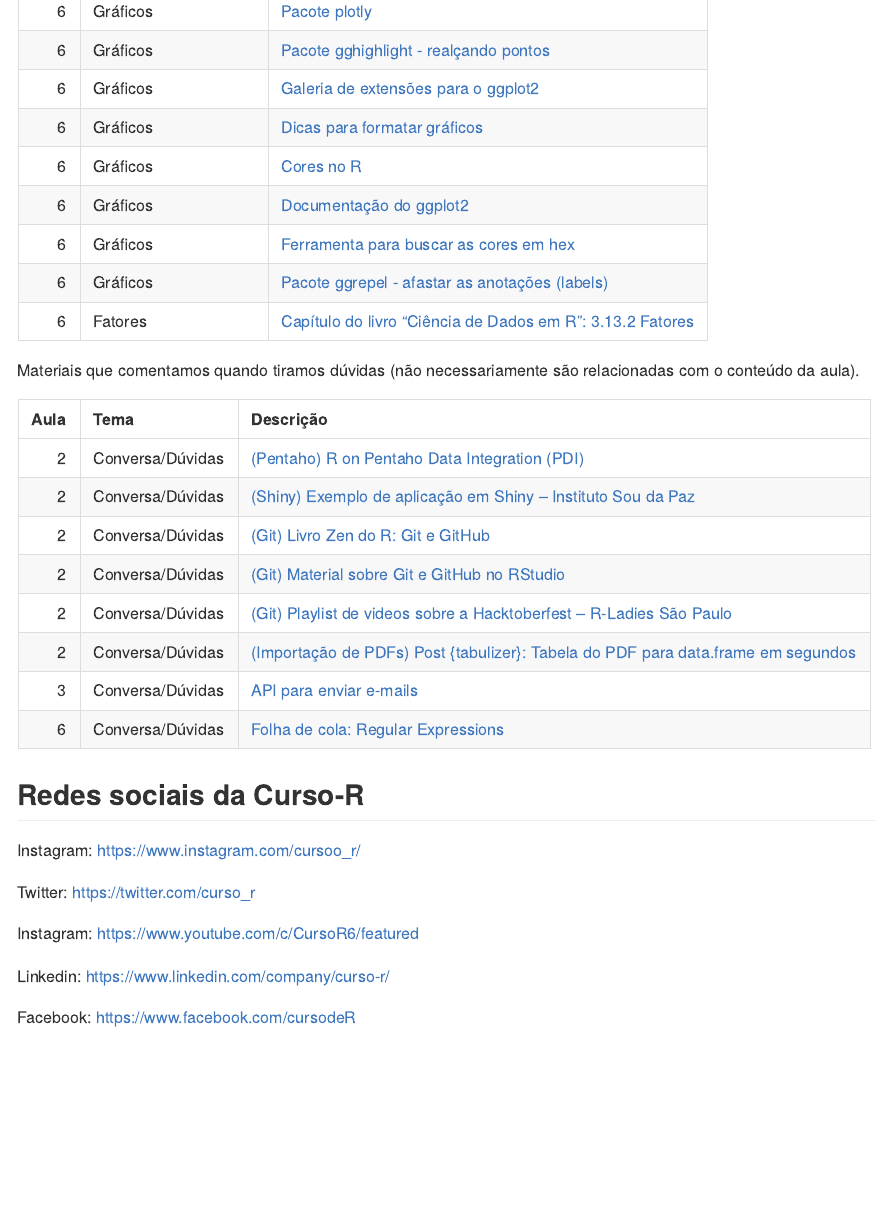
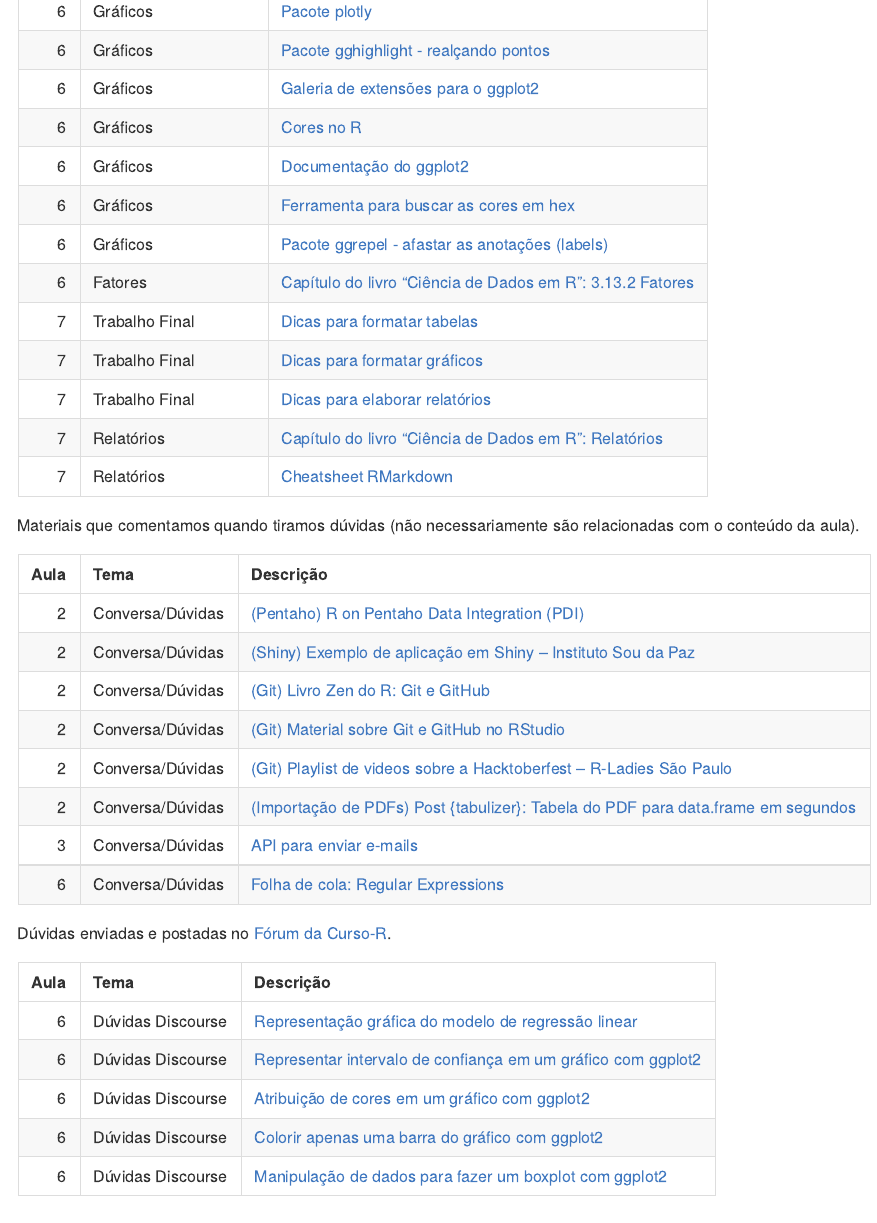
Before and after one commit to curso-r/202102-r4ds-1, an R Markdown document (README.Rmd): the page in a window 1100 px wide, from 3440 px down. Rendered offline with R 4.5, knitr and Pandoc, with nearby package versions; some code elsewhere in the file could not run offline.

Commit message:
atualiza readme

````diff
--- a/README.Rmd
+++ b/README.Rmd
@@ -15,7 +15,7 @@ library(magrittr)
 
 main_repo <- "main-r4ds-1"
 turma <- "202102-r4ds-1"
-num_aula <- 6
+num_aula <- 7
 ```
 
 
@@ -118,6 +118,16 @@ Materiais que comentamos quando tiramos dúvidas (não necessariamente são rela
 ```{r}
 readxl::read_excel("referencias_extras.xlsx") %>%
   dplyr::filter(aula <= num_aula, tema == "Conversa/Dúvidas") %>%
+  dplyr::mutate(link = glue::glue("[{desc}]({url})")) %>%
+  dplyr::select(-desc, -url) %>%
+  knitr::kable(col.names = c("Aula", "Tema", "Descrição"))
+```
+
+Dúvidas enviadas e postadas no [Fórum da Curso-R](https://discourse.curso-r.com/).
+
+```{r}
+readxl::read_excel("referencias_extras.xlsx") %>%
+  dplyr::filter(aula <= num_aula, tema == "Dúvidas Discourse") %>%
   dplyr::mutate(link = glue::glue("[{desc}]({url})")) %>%
   dplyr::select(-desc, -url) %>%
   knitr::kable(col.names = c("Aula", "Tema", "Descrição"))
````
Also changed, not shown: README.md, referencias_extras.xlsx, README.Rmd (4 more changed lines).
